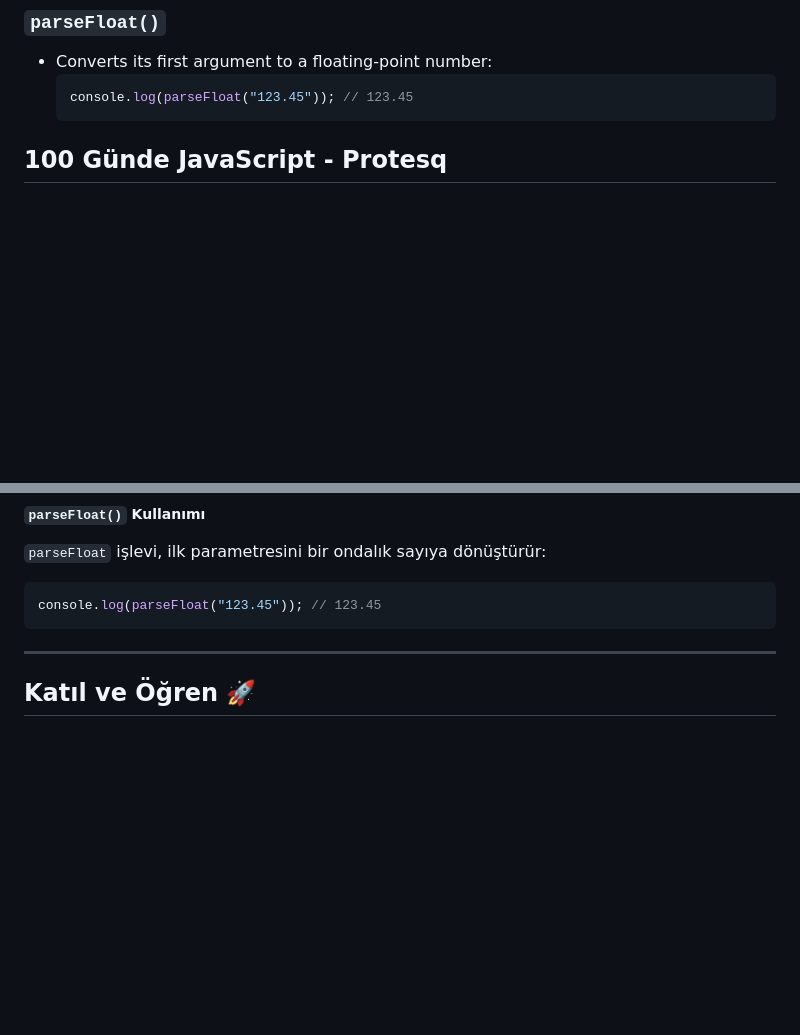
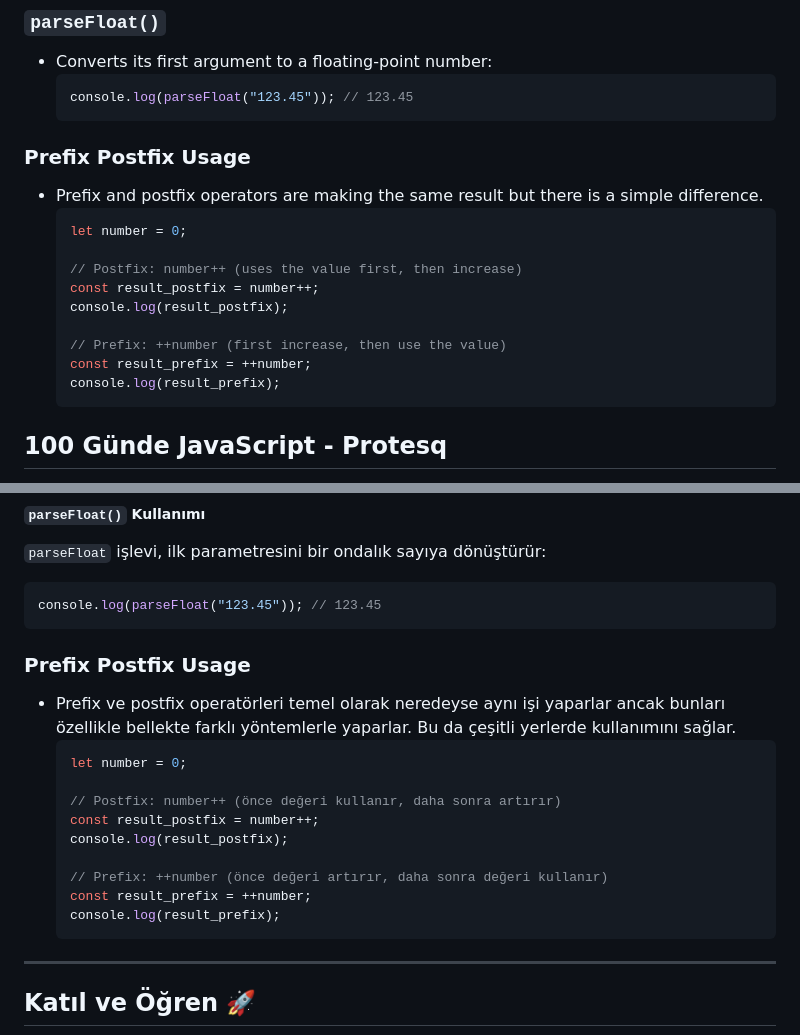
Before and after one commit to protesq/100-Days-Of-Javascript-Protesq, a Markdown page: 1_days_data_types_conversion/README.md, 2 parts joined by grey strips. Rendered like a GitHub page; blank space fills up the shorter version.

Commit message:
Day 1: Postfix ve prefix kullanımı eklendi.

````diff
--- a/1_days_data_types_conversion/README.md
+++ b/1_days_data_types_conversion/README.md
@@ -78,6 +78,20 @@
 - Converts its first argument to a floating-point number:
   ```javascript
   console.log(parseFloat("123.45")); // 123.45
+  ```
+
+### Prefix Postfix Usage
+- Prefix and postfix operators are making the same result but there is a simple difference.
+  ```javascript
+  let number = 0;
+
+  // Postfix: number++ (uses the value first, then increase)
+  const result_postfix = number++;
+  console.log(result_postfix);
+
+  // Prefix: ++number (first increase, then use the value)
+  const result_prefix = ++number;
+  console.log(result_prefix);
   ```
 
  100 Günde JavaScript - Protesq
@@ -200,6 +214,20 @@ parseInt(string, radix);
 console.log(parseFloat("123.45")); // 123.45
 ```
 
+### Prefix Postfix Usage
+- Prefix ve postfix operatörleri temel olarak neredeyse aynı işi yaparlar ancak bunları özellikle bellekte farklı yöntemlerle yaparlar. Bu da çeşitli yerlerde kullanımını sağlar.
+  ```javascript
+  let number = 0;
+
+  // Postfix: number++ (önce değeri kullanır, daha sonra artırır)
+  const result_postfix = number++;
+  console.log(result_postfix);
+
+  // Prefix: ++number (önce değeri artırır, daha sonra değeri kullanır)
+  const result_prefix = ++number;
+  console.log(result_prefix);
+  ```
+
 ---
 
 ## Katıl ve Öğren 🚀
````
